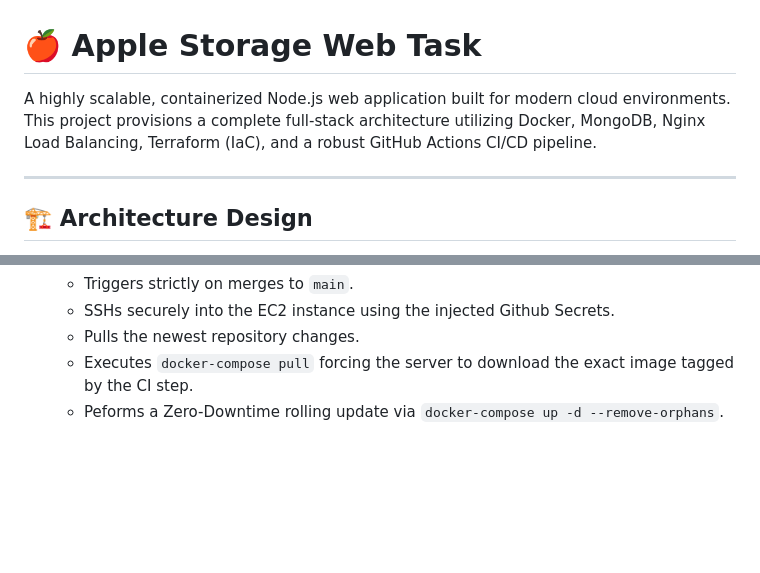
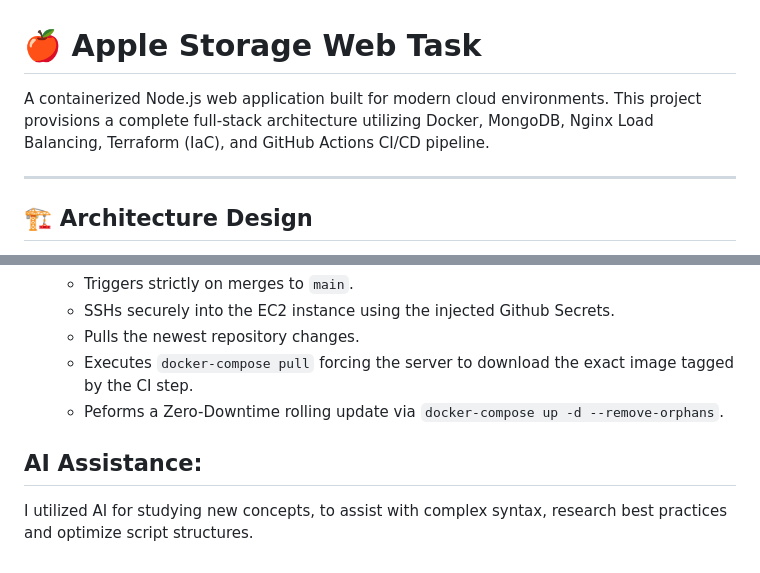
Before and after one commit to Nadavvv20/apple-web-task, a Markdown page: README.md, 2 parts joined by grey strips. Drawn GitHub-style; blank space fills up the shorter version.

```diff
--- a/README.md
+++ b/README.md
@@ -1,6 +1,6 @@
 # 🍎 Apple Storage Web Task
 
-A highly scalable, containerized Node.js web application built for modern cloud environments. This project provisions a complete full-stack architecture utilizing Docker, MongoDB, Nginx Load Balancing, Terraform (IaC), and a robust GitHub Actions CI/CD pipeline.
+A containerized Node.js web application built for modern cloud environments. This project provisions a complete full-stack architecture utilizing Docker, MongoDB, Nginx Load Balancing, Terraform (IaC), and GitHub Actions CI/CD pipeline.
 
 ---
 
@@ -70,3 +70,6 @@ The project utilizes two separate, strictly scoped GitHub Actions files for maxi
    * Pulls the newest repository changes.
    * Executes `docker-compose pull` forcing the server to download the exact image tagged by the CI step.
    * Peforms a Zero-Downtime rolling update via `docker-compose up -d --remove-orphans`.
+
+## AI Assistance:
+I utilized AI for studying new concepts, to assist with complex syntax, research best practices and optimize script structures.
```
